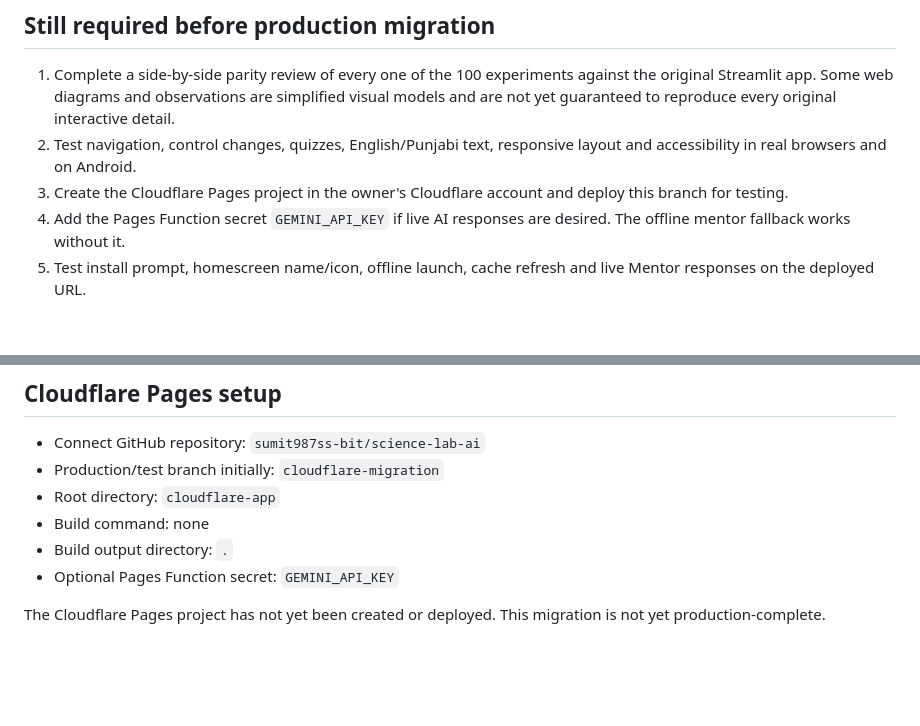
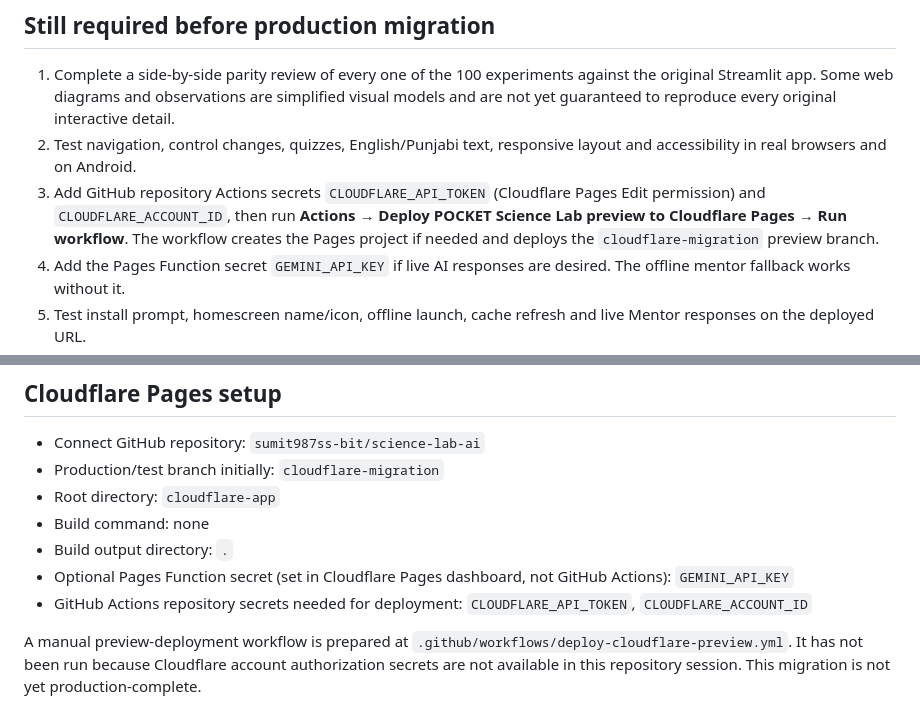
Before and after one commit to sumit987ss-bit/science-lab-ai, a Markdown page: cloudflare-app/README.md, 2 parts joined by grey strips. Rendered like a GitHub page; blank space fills up the shorter version.

Commit message:
Document manual Cloudflare preview deployment workflow

```diff
--- a/cloudflare-app/README.md
+++ b/cloudflare-app/README.md
@@ -21,7 +21,7 @@ GitHub Actions passed the validation workflow on the current migration branch. T
 
 1. Complete a side-by-side parity review of every one of the 100 experiments against the original Streamlit app. Some web diagrams and observations are simplified visual models and are not yet guaranteed to reproduce every original interactive detail.
 2. Test navigation, control changes, quizzes, English/Punjabi text, responsive layout and accessibility in real browsers and on Android.
-3. Create the Cloudflare Pages project in the owner's Cloudflare account and deploy this branch for testing.
+3. Add GitHub repository Actions secrets `CLOUDFLARE_API_TOKEN` (Cloudflare Pages Edit permission) and `CLOUDFLARE_ACCOUNT_ID`, then run **Actions → Deploy POCKET Science Lab preview to Cloudflare Pages → Run workflow**. The workflow creates the Pages project if needed and deploys the `cloudflare-migration` preview branch.
 4. Add the Pages Function secret `GEMINI_API_KEY` if live AI responses are desired. The offline mentor fallback works without it.
 5. Test install prompt, homescreen name/icon, offline launch, cache refresh and live Mentor responses on the deployed URL.
 6. Only after acceptance should the draft PR be merged and production switched. Keep Streamlit available until then.
@@ -33,6 +33,7 @@ GitHub Actions passed the validation workflow on the current migration branch. T
 - Root directory: `cloudflare-app`
 - Build command: none
 - Build output directory: `.`
-- Optional Pages Function secret: `GEMINI_API_KEY`
+- Optional Pages Function secret (set in Cloudflare Pages dashboard, not GitHub Actions): `GEMINI_API_KEY`
+- GitHub Actions repository secrets needed for deployment: `CLOUDFLARE_API_TOKEN`, `CLOUDFLARE_ACCOUNT_ID`
 
-The Cloudflare Pages project has not yet been created or deployed. This migration is not yet production-complete.
+A manual preview-deployment workflow is prepared at `.github/workflows/deploy-cloudflare-preview.yml`. It has not been run because Cloudflare account authorization secrets are not available in this repository session. This migration is not yet production-complete.
```
